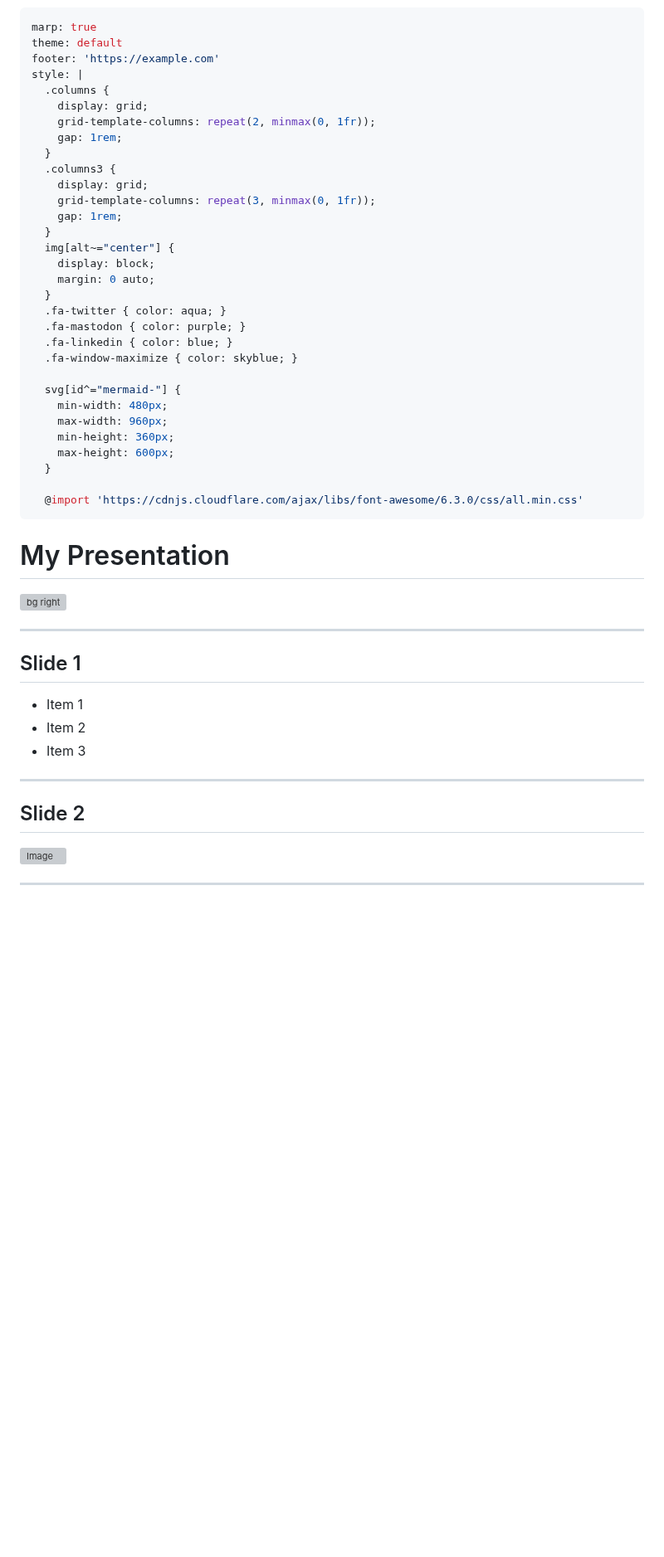
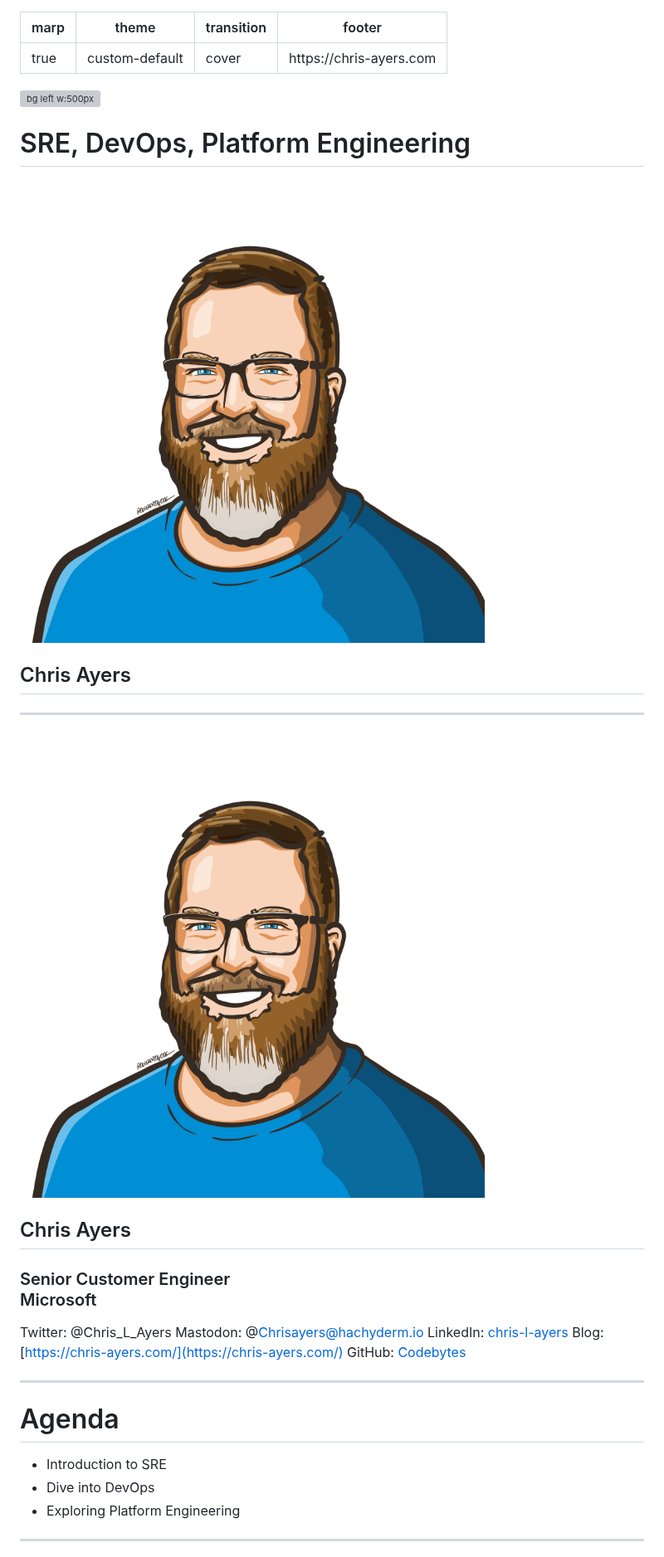
Before and after one commit to codebytes/sre-devops-platform-eng, a Markdown page: slides/Slides.md, the part around one of its changes. Shown at 83% size. Rendered like a GitHub page; pictures changed too: slides/img/portrait.png (added); blank space fills up the shorter version; grey boxes are pictures that could not be loaded.

Commit message:
initial slides

```diff
--- a/slides/Slides.md
+++ b/slides/Slides.md
@@ -1,57 +1,39 @@
 ---
 marp: true
-theme: default
-footer: 'https://example.com'
-style: |
-  .columns {
-    display: grid;
-    grid-template-columns: repeat(2, minmax(0, 1fr));
-    gap: 1rem;
-  }
-  .columns3 {
-    display: grid;
-    grid-template-columns: repeat(3, minmax(0, 1fr));
-    gap: 1rem;
-  }
-  img[alt~="center"] {
-    display: block;
-    margin: 0 auto;
-  }
-  .fa-twitter { color: aqua; }
-  .fa-mastodon { color: purple; }
-  .fa-linkedin { color: blue; }
-  .fa-window-maximize { color: skyblue; }
-
-  svg[id^="mermaid-"] {
-    min-width: 480px;
-    max-width: 960px;
-    min-height: 360px;
-    max-height: 600px;
-  }
-
-  @import 'https://cdnjs.cloudflare.com/ajax/libs/font-awesome/6.3.0/css/all.min.css'
+theme: custom-default
+transition: cover
+footer: 'https://chris-ayers.com'
 ---
 
-# My Presentation
-![bg right](https://picsum.photos/800/600)
+<!-- _footer: 'https://github.com/Codebytes/sre-devops-platform-eng' -->
+
+![bg left w:500px](./img/sre-devops-plat-eng.drawio.svg)
+
+# <!--fit--> SRE, DevOps, Platform Engineering
+
+![w:120](img/portrait.png)
+## Chris Ayers
 
 ---
 
-<!-- Speaker Notes -->
-## Slide 1
+![bg left:40%](./img/portrait.png)
 
-- Item 1
-- Item 2
-- Item 3
-<!-- Can have multiple on a slide -->
+## Chris Ayers
+### Senior Customer Engineer<br>Microsoft
+
+<i class="fa-brands fa-twitter"></i> Twitter: @Chris\_L\_Ayers
+<i class="fa-brands fa-mastodon"></i> Mastodon: @Chrisayers@hachyderm.io
+<i class="fa-brands fa-linkedin"></i> LinkedIn: [chris-l-ayers](https://linkedin.com/in/chris-l-ayers/)
+<i class="fa fa-window-maximize"></i> Blog: [https://chris-ayers.com/](https://chris-ayers.com/)
+<i class="fa-brands fa-github"></i> GitHub: [Codebytes](https://github.com/codebytes)
 
 ---
 
-## Slide 2
-<!-- Can also do a multiline
-comment that will show in notes -->
+# Agenda
 
-![Image](https://picsum.photos/800/600)
+- Introduction to SRE
+- Dive into DevOps
+- Exploring Platform Engineering
 
 ---
 
```
Also changed, not shown: other parts of slides/Slides.md (+117 -50 lines), slides/image.png (added), 3 other files.
